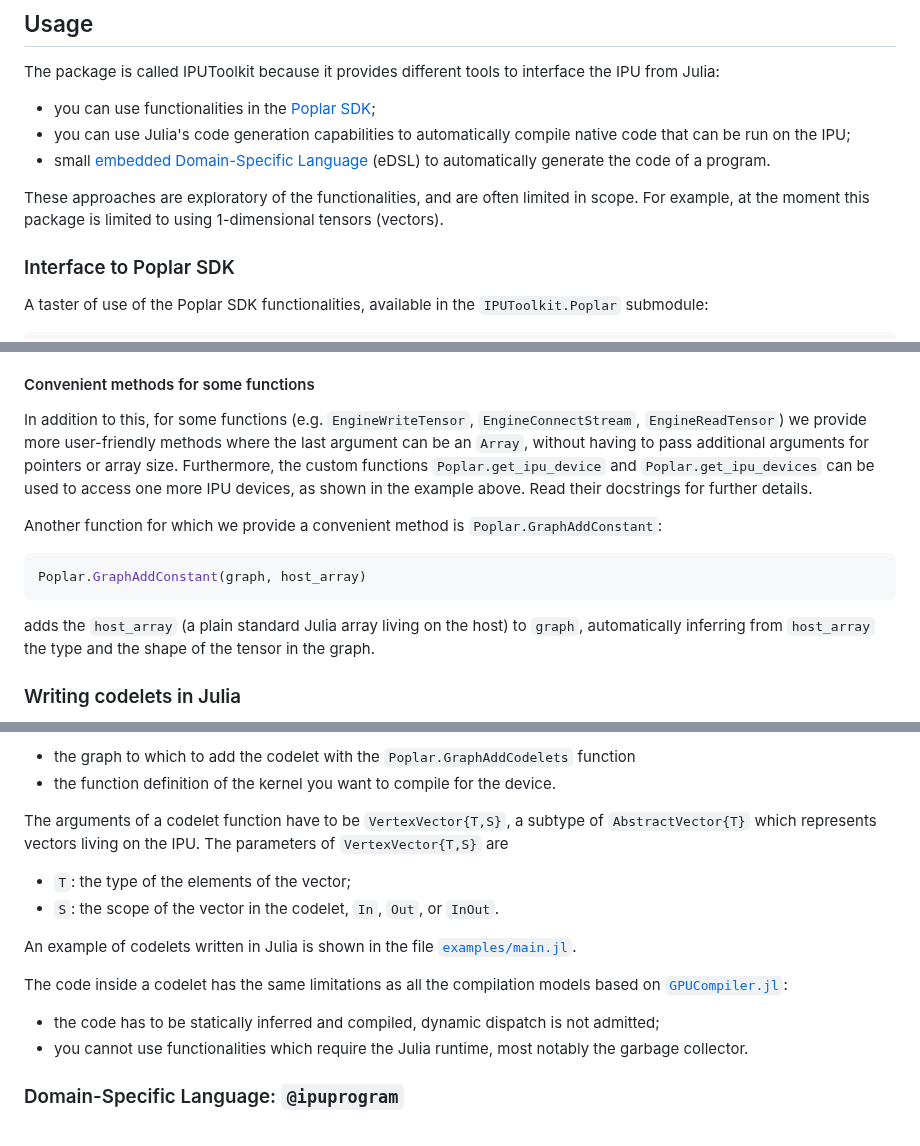
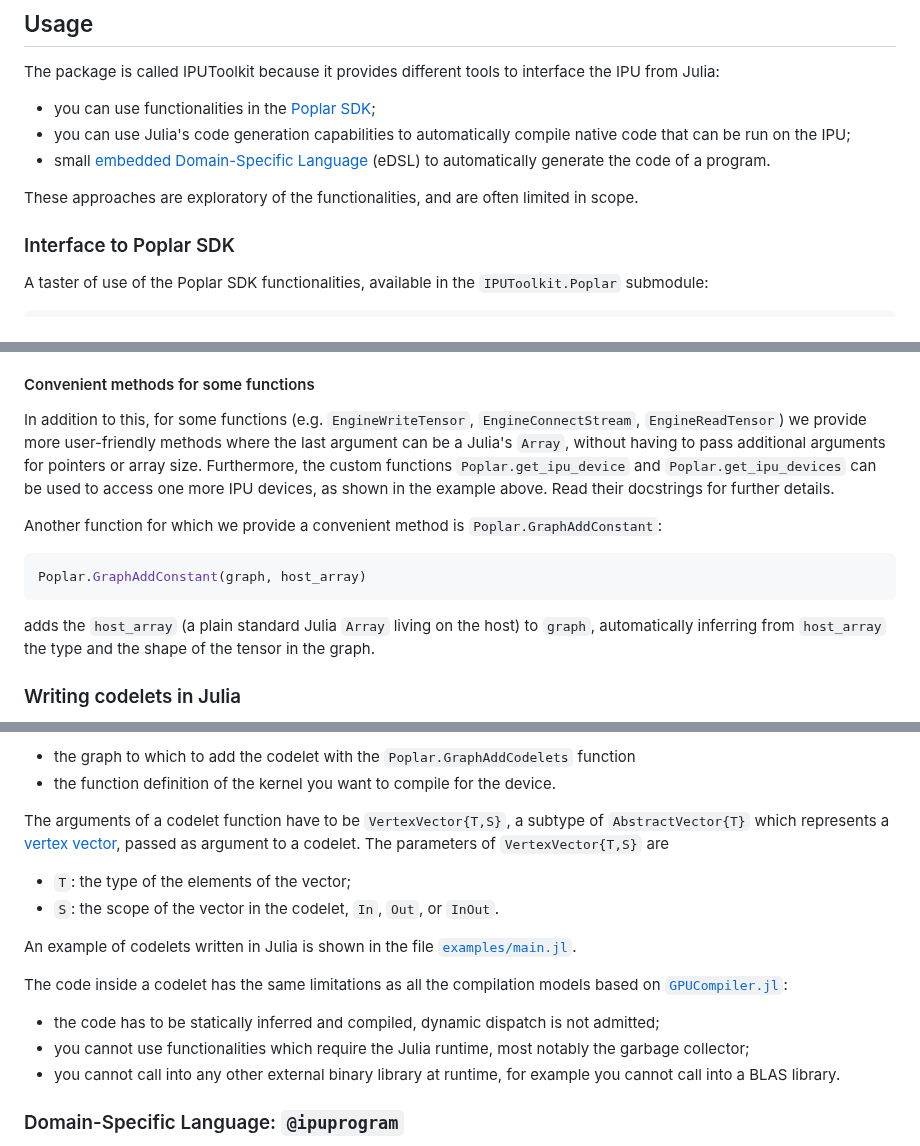
Before and after one commit to JuliaIPU/IPUToolkit.jl, a Markdown page: README.md, 3 parts joined by grey strips. Rendered like a GitHub page.

Commit message:
Minor improvements to documentation in `README.md`

````diff
--- a/README.md
+++ b/README.md
@@ -39,7 +39,6 @@ The package is called IPUToolkit because it provides different tools to interfac
 * small [embedded Domain-Specific Language](https://en.wikipedia.org/wiki/Domain-specific_language) (eDSL) to automatically generate the code of a program.
 
 These approaches are exploratory of the functionalities, and are often limited in scope.
-For example, at the moment this package is limited to using 1-dimensional tensors (vectors).
 
 ### Interface to Poplar SDK
 
@@ -80,7 +79,7 @@ Function naming convention and signature is usually as follows:
 
 #### Convenient methods for some functions
 
-In addition to this, for some functions (e.g. `EngineWriteTensor`, `EngineConnectStream`, `EngineReadTensor`) we provide more user-friendly methods where the last argument can be an `Array`, without having to pass additional arguments for pointers or array size.
+In addition to this, for some functions (e.g. `EngineWriteTensor`, `EngineConnectStream`, `EngineReadTensor`) we provide more user-friendly methods where the last argument can be a Julia's `Array`, without having to pass additional arguments for pointers or array size.
 Furthermore, the custom functions `Poplar.get_ipu_device` and `Poplar.get_ipu_devices` can be used to access one more IPU devices, as shown in the example above.
 Read their docstrings for further details.
 
@@ -88,7 +87,7 @@ Another function for which we provide a convenient method is `Poplar.GraphAddCon
 ```julia
 Poplar.GraphAddConstant(graph, host_array)
 ```
-adds the `host_array` (a plain standard Julia array living on the host) to `graph`, automatically inferring from `host_array` the type and the shape of the tensor in the graph.
+adds the `host_array` (a plain standard Julia `Array` living on the host) to `graph`, automatically inferring from `host_array` the type and the shape of the tensor in the graph.
 
 ### Writing codelets in Julia
 
@@ -99,7 +98,7 @@ The `IPUCompiler.@codelet` macro takes two arguments:
 * the graph to which to add the codelet with the `Poplar.GraphAddCodelets` function
 * the function definition of the kernel you want to compile for the device.
 
-The arguments of a codelet function have to be `VertexVector{T,S}`, a subtype of `AbstractVector{T}` which represents vectors living on the IPU.
+The arguments of a codelet function have to be `VertexVector{T,S}`, a subtype of `AbstractVector{T}` which represents a [vertex vector](https://docs.graphcore.ai/projects/poplar-user-guide/en/3.2.0/vertex_vectors.html), passed as argument to a codelet.
 The parameters of `VertexVector{T,S}` are
 
 * `T`: the type of the elements of the vector;
@@ -110,7 +109,8 @@ An example of codelets written in Julia is shown in the file [`examples/main.jl`
 The code inside a codelet has the same limitations as all the compilation models based on [`GPUCompiler.jl`](https://github.com/JuliaGPU/GPUCompiler.jl):
 
 * the code has to be statically inferred and compiled, dynamic dispatch is not admitted;
-* you cannot use functionalities which require the Julia runtime, most notably the garbage collector.
+* you cannot use functionalities which require the Julia runtime, most notably the garbage collector;
+* you cannot call into any other external binary library at runtime, for example you cannot call into a BLAS library.
 
 ### Domain-Specific Language: `@ipuprogram`
 
````
Also changed, not shown: other parts of README.md (+2 -2 lines).
